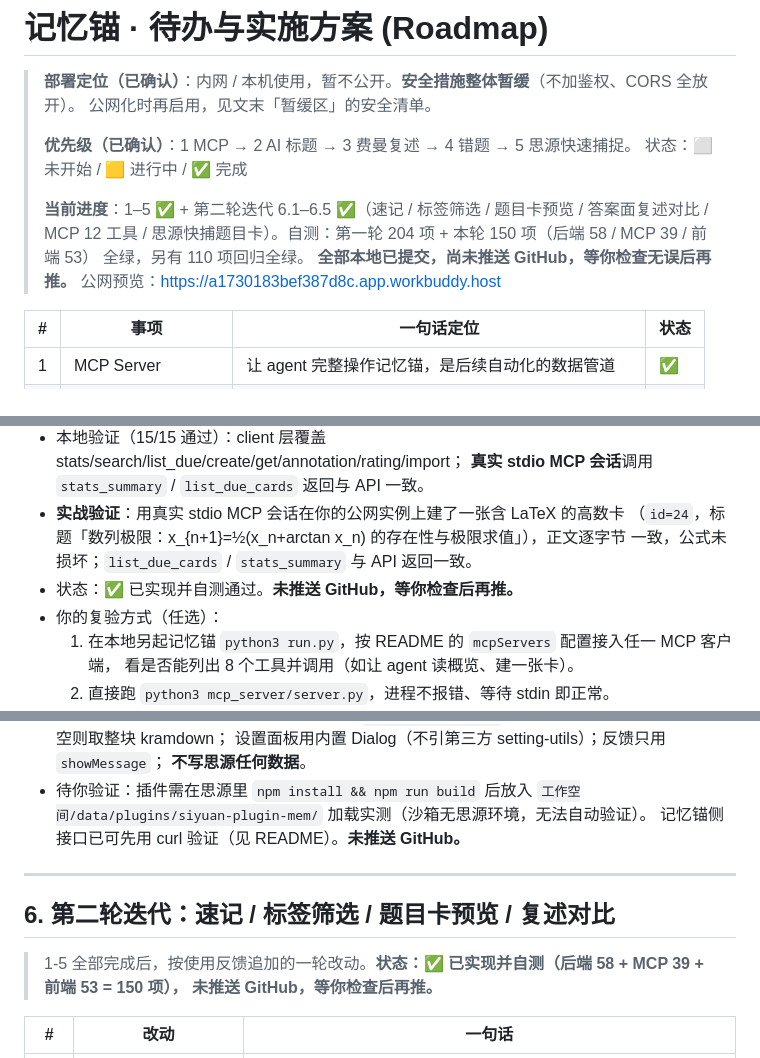
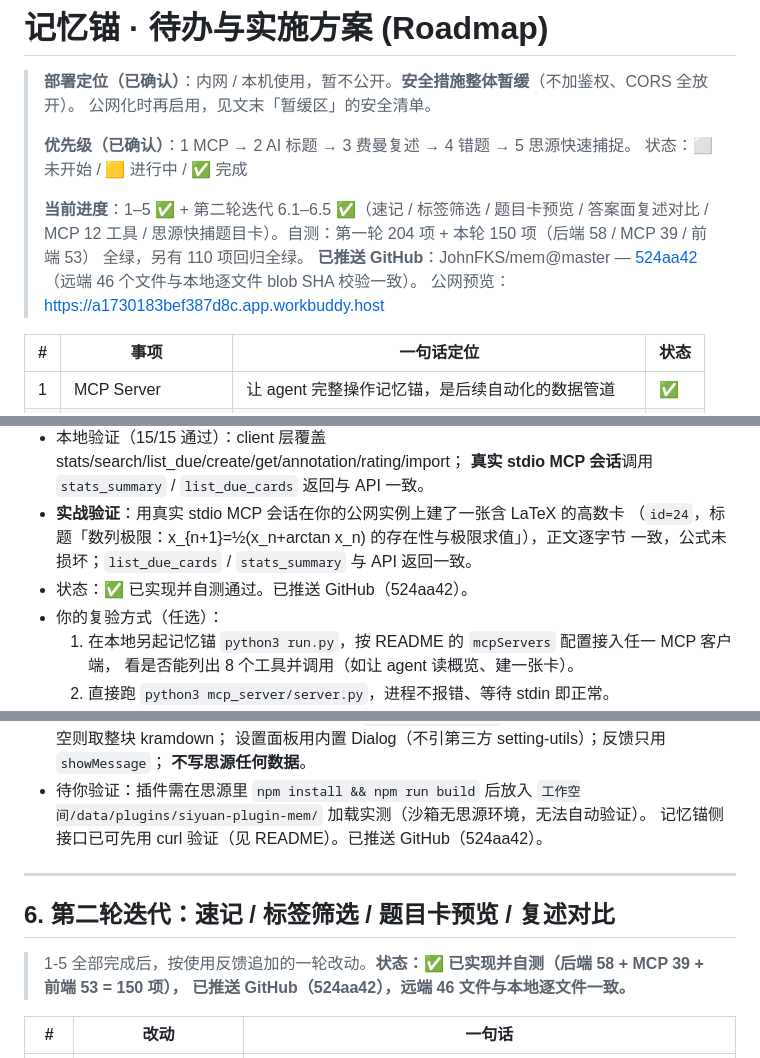
Before and after one commit to JohnFKS/mem, a Markdown page: TODO.md, 3 parts joined by grey strips. Rendered like a GitHub page.

Commit message:
docs: TODO 标记为已推送 (524aa42)
把文中 7 处「未推送 GitHub，等你检查后再推」更新为已推送，并补上 commit 链接与远端校验结论。

```diff
--- a/TODO.md
+++ b/TODO.md
@@ -9,7 +9,8 @@
 > **当前进度**：1–5 ✅ + 第二轮迭代 6.1–6.5 ✅（速记 / 标签筛选 / 题目卡预览 / 答案面复述对比 /
 > MCP 12 工具 / 思源快捕题目卡）。自测：第一轮 204 项 + 本轮 150 项（后端 58 / MCP 39 / 前端 53）
 > 全绿，另有 110 项回归全绿。
-> **全部本地已提交，尚未推送 GitHub，等你检查无误后再推。**
+> **已推送 GitHub**：JohnFKS/mem@master — [524aa42](https://github.com/JohnFKS/mem/commit/524aa4239a560f4a2125819541c164cc48ba7c35)
+> （远端 46 个文件与本地逐文件 blob SHA 校验一致）。
 > 公网预览：https://a1730183bef387d8c.app.workbuddy.host
 
 | # | 事项 | 一句话定位 | 状态 |
@@ -92,7 +93,7 @@ memory_anchor/mcp_server/client.py    # 轻量 HTTP 客户端
 - **实战验证**：用真实 stdio MCP 会话在你的公网实例上建了一张含 LaTeX 的高数卡
   （`id=24`，标题「数列极限：x_{n+1}=½(x_n+arctan x_n) 的存在性与极限求值」），正文逐字节
   一致，公式未损坏；`list_due_cards` / `stats_summary` 与 API 返回一致。
-- 状态：✅ 已实现并自测通过。**未推送 GitHub，等你检查后再推。**
+- 状态：✅ 已实现并自测通过。已推送 GitHub（524aa42）。
 - 你的复验方式（任选）：
   1. 在本地另起记忆锚 `python3 run.py`，按 README 的 `mcpServers` 配置接入任一 MCP 客户端，
      看是否能列出 8 个工具并调用（如让 agent 读概览、建一张卡）。
@@ -509,14 +510,14 @@ Resp: {"id": 42, "title": "..."}     # 400: content_md 为空
   **不写思源任何数据**。
 - 待你验证：插件需在思源里 `npm install && npm run build` 后放入
   `工作空间/data/plugins/siyuan-plugin-mem/` 加载实测（沙箱无思源环境，无法自动验证）。
-  记忆锚侧接口已可先用 curl 验证（见 README）。**未推送 GitHub。**
+  记忆锚侧接口已可先用 curl 验证（见 README）。已推送 GitHub（524aa42）。
 
 ---
 
 ## 6. 第二轮迭代：速记 / 标签筛选 / 题目卡预览 / 复述对比
 
 > 1-5 全部完成后，按使用反馈追加的一轮改动。**状态：✅ 已实现并自测（后端 58 + MCP 39 + 前端 53 = 150 项），
-> 未推送 GitHub，等你检查后再推。**
+> 已推送 GitHub（524aa42），远端 46 文件与本地逐文件一致。**
 
 | # | 改动 | 一句话 |
 |---|------|--------|
```
Also changed, not shown: other parts of TODO.md (+3 -3 lines).
